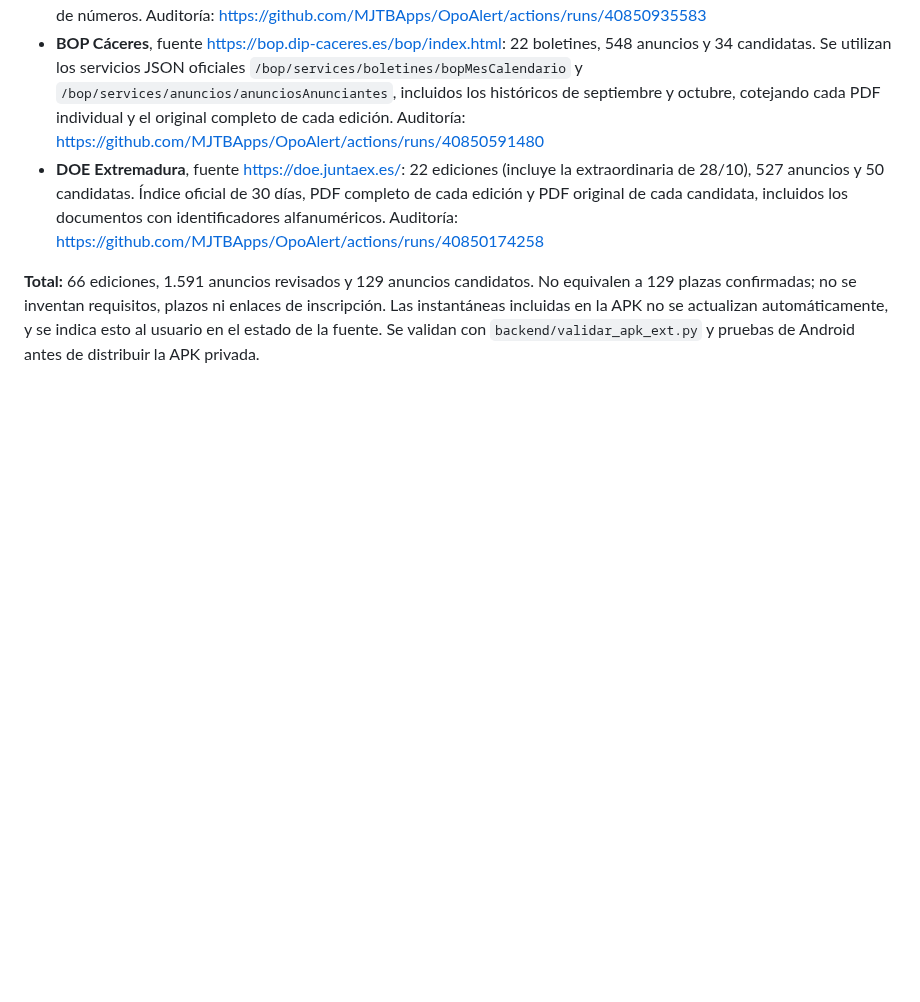
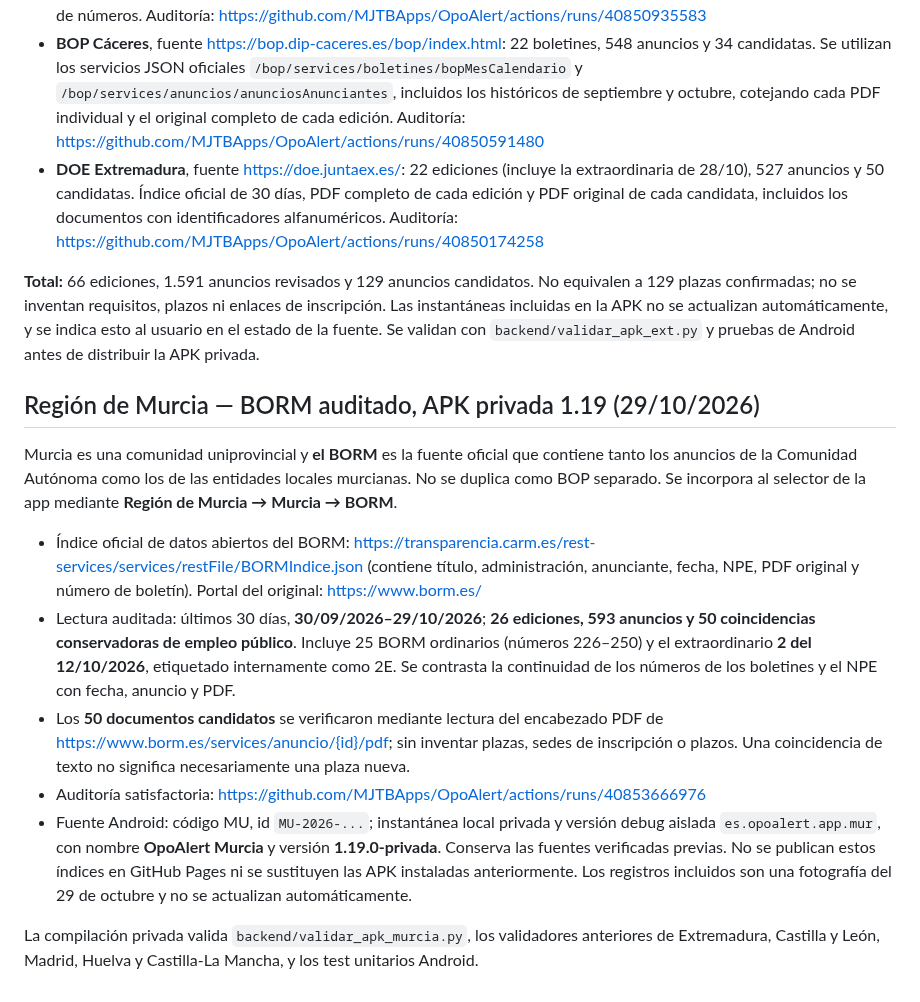
Before and after one commit to MJTBApps/OpoAlert, a Markdown page: backend/ESPANA.md, the part around the change. Drawn GitHub-style; blank space fills up the shorter version.

Commit message:
Document verified Murcia BORM 30-day audit and isolated private APK 1.19

```diff
--- a/backend/ESPANA.md
+++ b/backend/ESPANA.md
@@ -146,3 +146,16 @@ La comunidad autónoma se incorpora al selector territorial con **Badajoz**, **C
 - **DOE Extremadura**, fuente https://doe.juntaex.es/: 22 ediciones (incluye la extraordinaria de 28/10), 527 anuncios y 50 candidatas. Índice oficial de 30 días, PDF completo de cada edición y PDF original de cada candidata, incluidos los documentos con identificadores alfanuméricos. Auditoría: https://github.com/MJTBApps/OpoAlert/actions/runs/40850174258
 
 **Total:** 66 ediciones, 1.591 anuncios revisados y 129 anuncios candidatos. No equivalen a 129 plazas confirmadas; no se inventan requisitos, plazos ni enlaces de inscripción. Las instantáneas incluidas en la APK no se actualizan automáticamente, y se indica esto al usuario en el estado de la fuente. Se validan con `backend/validar_apk_ext.py` y pruebas de Android antes de distribuir la APK privada.
+
+
+## Región de Murcia — BORM auditado, APK privada 1.19 (29/10/2026)
+
+Murcia es una comunidad uniprovincial y **el BORM** es la fuente oficial que contiene tanto los anuncios de la Comunidad Autónoma como los de las entidades locales murcianas. No se duplica como BOP separado. Se incorpora al selector de la app mediante **Región de Murcia → Murcia → BORM**.
+
+- Índice oficial de datos abiertos del BORM: https://transparencia.carm.es/rest-services/services/restFile/BORMIndice.json (contiene título, administración, anunciante, fecha, NPE, PDF original y número de boletín). Portal del original: https://www.borm.es/
+- Lectura auditada: últimos 30 días, **30/09/2026–29/10/2026**; **26 ediciones, 593 anuncios y 50 coincidencias conservadoras de empleo público**. Incluye 25 BORM ordinarios (números 226–250) y el extraordinario **2 del 12/10/2026**, etiquetado internamente como 2E. Se contrasta la continuidad de los números de los boletines y el NPE con fecha, anuncio y PDF.
+- Los **50 documentos candidatos** se verificaron mediante lectura del encabezado PDF de https://www.borm.es/services/anuncio/{id}/pdf; sin inventar plazas, sedes de inscripción o plazos. Una coincidencia de texto no significa necesariamente una plaza nueva.
+- Auditoría satisfactoria: https://github.com/MJTBApps/OpoAlert/actions/runs/40853666976
+- Fuente Android: código MU, id `MU-2026-...`; instantánea local privada y versión debug aislada `es.opoalert.app.mur`, con nombre **OpoAlert Murcia** y versión **1.19.0-privada**. Conserva las fuentes verificadas previas. No se publican estos índices en GitHub Pages ni se sustituyen las APK instaladas anteriormente. Los registros incluidos son una fotografía del 29 de octubre y no se actualizan automáticamente.
+
+La compilación privada valida `backend/validar_apk_murcia.py`, los validadores anteriores de Extremadura, Castilla y León, Madrid, Huelva y Castilla-La Mancha, y los test unitarios Android.
```
